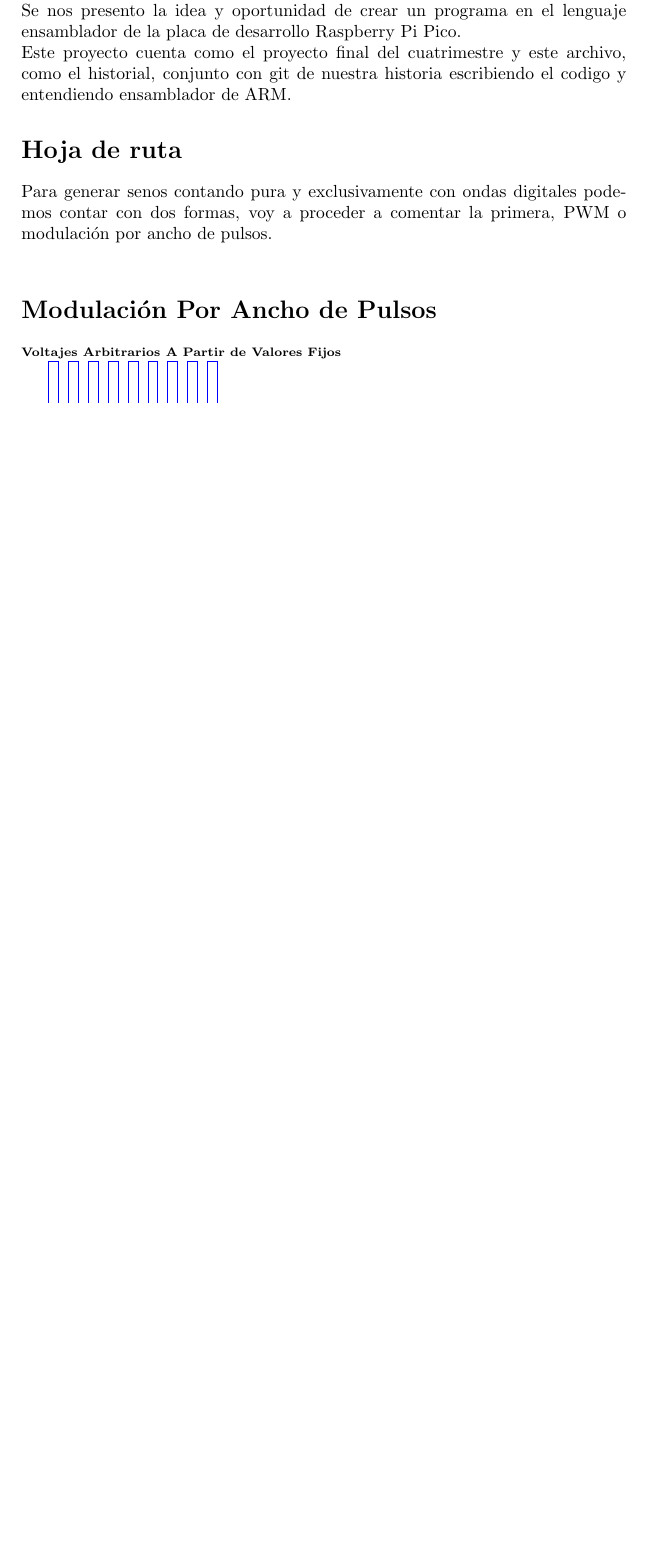
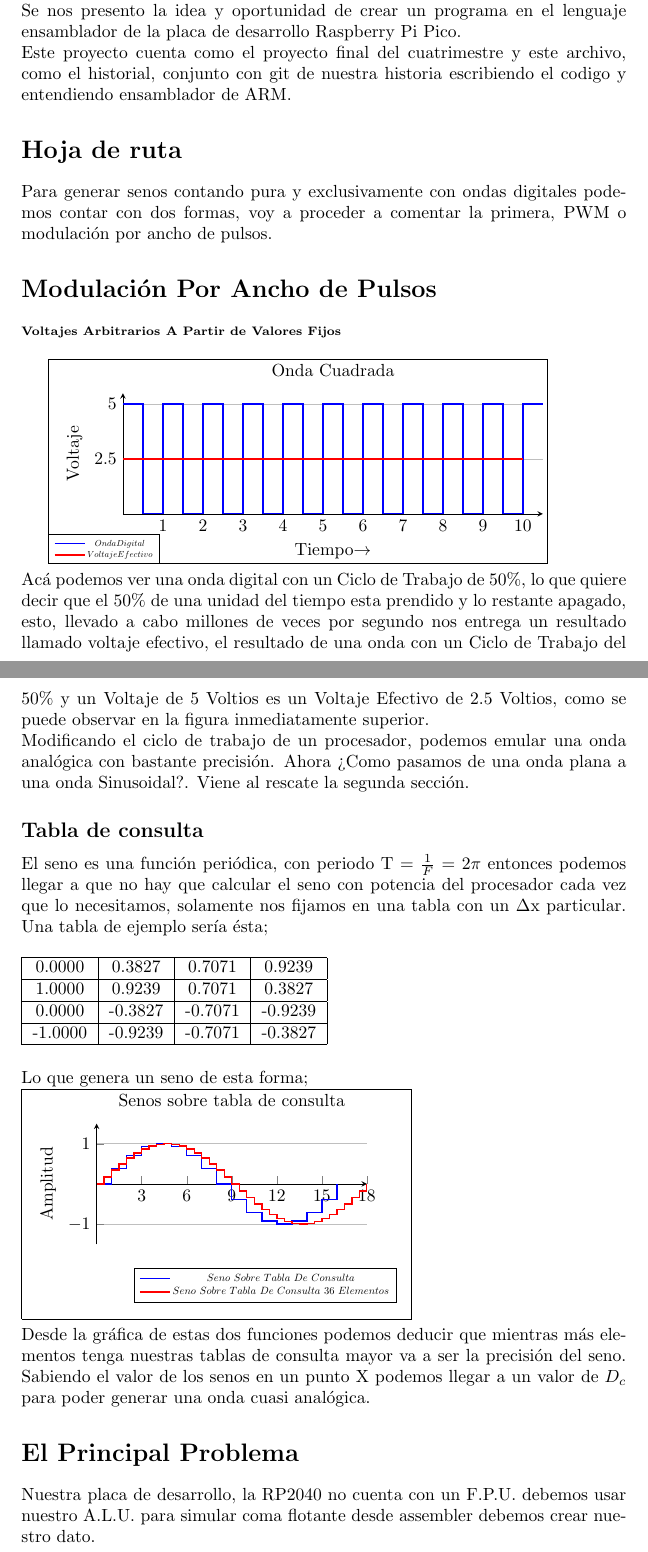
Before and after one commit to SantiagoCalligari/SinGeneratorOnRaspPico, a LaTeX document (LaTeX/Articulo.tex): part of the page before the commit and two parts of pages 1 and 2 of 2 after it, the two joined at a grey line, cut so that both start at the same text, the shorter picture padded with empty space. Compiled offline with pdfLaTeX.

Commit message:
Sigo trabajando en el latex

```diff
--- a/LaTeX/Articulo.tex
+++ b/LaTeX/Articulo.tex
@@ -1,5 +1,5 @@
 \documentclass[]{article}
-\usepackage{enumitem,amssymb,tikz,siunitx}
+\usepackage{enumitem,amssymb,tikz,siunitx, pgfplots}
 \usetikzlibrary{calc,matrix, arrows.meta, positioning, decorations,decorations.markings, math}
 \newlist{todolist}{itemize}{2}
 \setlist[todolist]{label=$\square$}
@@ -22,6 +38,84 @@ Este proyecto cuenta como el proyecto final del cuatrimestre y este archivo, com
 \section*{Hoja de ruta}
-Para generar senos contando pura y exclusivamente con ondas digitales podemos contar con dos formas, voy a proceder a comentar la primera, PWM o modulación por ancho de pulsos.\\
+Para generar senos contando pura y exclusivamente con ondas digitales podemos contar con dos formas, voy a proceder a comentar la primera, PWM o modulación por ancho de pulsos.
+
+
 \section*{Modulación Por Ancho de Pulsos}
-\textbf{\scriptsize{Voltajes Arbitrarios A Partir de Valores Fijos}}
+\textbf{\scriptsize{Voltajes Arbitrarios A Partir de Valores Fijos}}\\
 
 \begin{tikzpicture}
+	\draw (-1.5,-1) -- (8.5,-1) -- (8.5,3.1) -- (-1.5,3.1) -- (-1.5,-1);
+	\begin{axis}[
+		legend style={nodes = {scale=0.5, transform shape}, at={(0.088,-0.17)}},
+		legend entries={$Onda Digital$\\$Voltaje Efectivo$\\},
+		ymajorgrids=true,
+		width=10cm,
+		height=4cm,
+		x axis line style={-stealth},
+		y axis line style={-stealth},
+		title={Onda Cuadrada},
+		ymax = 5.5,xmax=10.5,
+		ymin = 0, xmin = 0,
+		axis lines*=center,
+		xtick distance=1,
+		ytick={0,2.5,5},
+		xlabel={Tiempo$\rightarrow$},
+		ylabel={Voltaje},
+		xlabel near ticks,
+		ylabel near ticks]
+		\addplot+[blue, thick, no marks ,const plot]
+		coordinates{
+			      (0,5) (0.5,5) (0.5,0)
+			(1,0) (1,5) (1.5,5) (1.5,0)
+			(2,0) (2,5) (2.5,5) (2.5,0)
+			(3,0) (3,5) (3.5,5) (3.5,0)
+			(4,0) (4,5) (4.5,5) (4.5,0)
+			(5,0) (5,5) (5.5,5) (5.5,0)
+			(6,0) (6,5) (6.5,5) (6.5,0)
+			(7,0) (7,5) (7.5,5) (7.5,0)
+			(8,0) (8,5) (8.5,5) (8.5,0)
+			(9,0) (9,5) (9.5,5) (9.5,0)
+			(10,0) (10,5) (10.5,5)
+		};
+		\addplot+[red, very thick, no marks ,const plot]
+		coordinates{(0,2.5) (10,2.5)};
+\end{axis}
+\end{tikzpicture}\\
+Acá podemos ver una onda digital con un Ciclo de Trabajo de 50\%, lo que quiere decir que el 50\% de una unidad del tiempo esta prendido y lo restante apagado, esto, llevado a cabo millones de veces por segundo nos entrega un resultado llamado voltaje efectivo, el resultado de una onda con un Ciclo de Trabajo del 50\% y un Voltaje de 5 Voltios es un Voltaje Efectivo de 2.5 Voltios, como se puede observar en la figura inmediatamente superior.
+\\Modificando el ciclo de trabajo de un procesador, podemos emular una onda analógica con bastante precisión. Ahora ¿Como pasamos de una onda plana a una onda Sinusoidal?. Viene al rescate la segunda sección.
+\subsection*{Tabla de consulta}
+El seno es una función periódica, con periodo T = $\frac{1}{F}$ = 2$\pi$ entonces podemos llegar a que no hay que calcular el seno con potencia del procesador cada vez que lo necesitamos, solamente nos fijamos en una tabla con un $\Delta$x particular. Una tabla de ejemplo sería ésta;
+\begin{table}[h!]
+	\begin{tabular}{|c|c|c|c|}
+		\hline
+		 0.0000 & 0.3827 & 0.7071 & 0.9239 \\ \hline
+	     1.0000 & 0.9239 & 0.7071 & 0.3827 \\ \hline
+		 0.0000 &-0.3827 &-0.7071 &-0.9239 \\ \hline
+		-1.0000 &-0.9239 &-0.7071 &-0.3827  \\\hline
+	\end{tabular}
+\end{table}\\
+Lo que genera un seno de esta forma;\\
+\begin{tikzpicture}
+	\draw (-1.5,-1.5) -- (6.3,-1.5) -- (6.3,3.1) -- (-1.5,3.1) -- (-1.5,-1.5);
+	\begin{axis}[
+		legend style={nodes = {scale=0.6, transform shape}, at={(1.11,-0.2)}},
+		legend entries={$Seno\ Sobre\ Tabla\ De\ Consulta$\\$Seno\ Sobre\ Tabla\ De\ Consulta\ 36\ Elementos$\\},
+		ymajorgrids=true,
+		width=7cm,
+		height=4cm,
+		x axis line style={-stealth},
+		y axis line style={-stealth},
+		title={Senos sobre tabla de consulta},
+		ymax = 1.5,xmax=18,
+		ymin = -1.5, xmin = 0,
+		axis lines*=center,
+		xtick distance=3,
+		ytick={-1,0,1},
+		ylabel={Amplitud},
+		xlabel near ticks,
+		ylabel near ticks]
+		\addplot+[blue, thick, no marks, const plot]
+		coordinates{
+			( 0 , 0.0000 )( 1 , 0.3827 )( 2 , 0.7071 )( 3 , 0.9239 )( 4 , 1.0000 )( 5 , 0.9239 )( 6 , 0.7071 )( 7 , 0.3827 )( 8 , 0.0000 )( 9 , -0.3827 )( 10 , -0.7071 )( 11 , -0.9239 )( 12 , -1.0000 )( 13 , -0.9239 )( 14 , -0.7071 )( 15 , -0.3827)(16, 0)
+		};
+		\addplot+[red, thick, no marks, const plot]
+		coordinates{(.0 , 0.0000 )( 0.5 , 0.1736 )( 1.0 , 0.3420 )( 1.5 , 0.5000 )( 2.0 , 0.6428 )( 2.5 , 0.7660 )( 3.0 , 0.8660 )( 3.5 , 0.9397 )( 4.0 , 0.9848 )( 4.5 , 1.0000 )( 5.0 , 0.9848 )( 5.5 , 0.9397 )( 6.0 , 0.8660 )( 6.5 , 0.7660 )( 7.0 , 0.6428 )( 7.5 , 0.5000 )( 8.0 , 0.3420 )( 8.5 , 0.1736 )( 9.0 , 0.0000 )( 9.5 , -0.1736 )( 10.0 , -0.3420 )( 10.5 , -0.5000 )( 11.0 , -0.6428 )( 11.5 , -0.7660 )( 12.0 , -0.8660 )( 12.5 , -0.9397 )( 13.0 , -0.9848 )( 13.5 , -1.0000 )( 14.0 , -0.9848 )( 14.5 , -0.9397 )( 15.0 , -0.8660 )( 15.5 , -0.7660 )( 16.0 , -0.6428 )( 16.5 , -0.5000 )( 17.0 , -0.3420 )( 17.5 , -0.1736 )(18, 0.0000)};
@@ -33,6 +122,8 @@ Para generar senos contando pura y exclusivamente con ondas digitales podemos co
 	\end{axis}
-\end{tikzpicture}
+\end{tikzpicture}\\
+Desde la gráfica de estas dos funciones podemos deducir que mientras más elementos tenga nuestras tablas de consulta mayor va a ser la precisión del seno.
+Sabiendo el valor de los senos en un punto X podemos llegar a un valor de $D_{c}$ para poder generar una onda cuasi analógica.
 
-
-
+\section*{El Principal Problema}
+Nuestra placa de desarrollo, la RP2040 no cuenta con un F.P.U. debemos usar nuestro A.L.U. para simular coma flotante desde assembler debemos crear nuestro dato.
 \end{document}
```
Also changed, not shown: LaTeX/Articulo.pdf, LaTeX/Articulo.tex (21 more changed lines), 3 other files.
